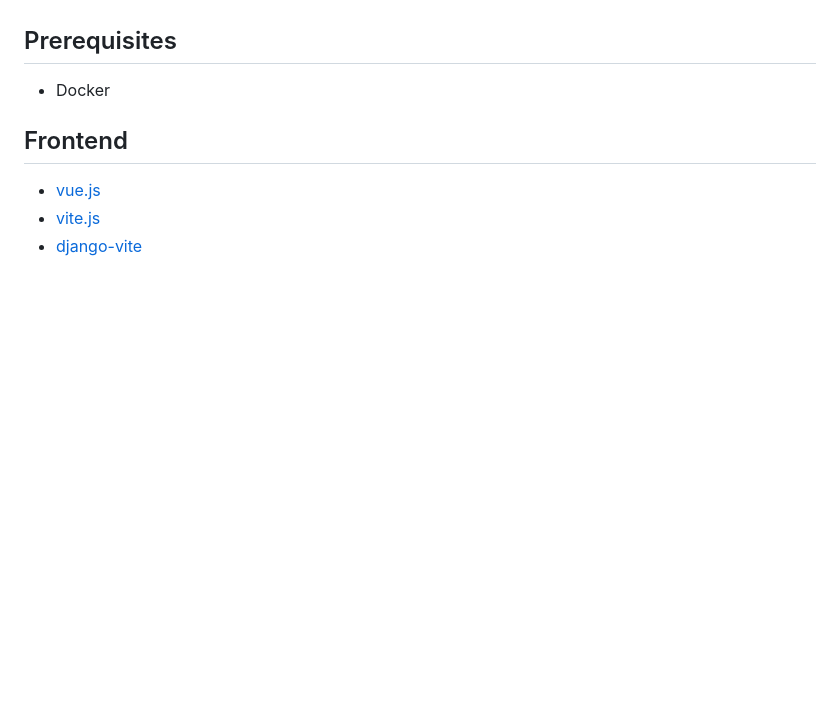
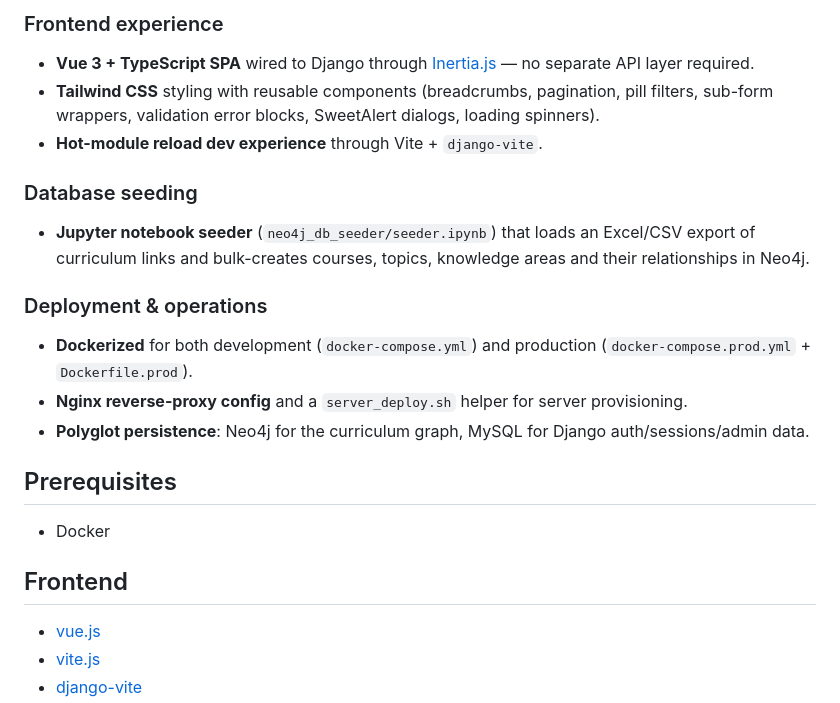
Before and after one commit to CalElAn/curriculum-mapping-tool-v2, a Markdown page: README.md, the part around one of its changes. Drawn GitHub-style; blank space fills up the shorter version.

```diff
--- a/README.md
+++ b/README.md
@@ -10,3 +48,15 @@ Curriculum mapping is the process of associating course-level learning outcomes
+### Frontend experience
+- **Vue 3 + TypeScript SPA** wired to Django through [Inertia.js](https://inertiajs.com/) — no separate API layer required.
+- **Tailwind CSS** styling with reusable components (breadcrumbs, pagination, pill filters, sub-form wrappers, validation error blocks, SweetAlert dialogs, loading spinners).
+- **Hot-module reload dev experience** through Vite + `django-vite`.
+
+### Database seeding
+- **Jupyter notebook seeder** (`neo4j_db_seeder/seeder.ipynb`) that loads an Excel/CSV export of curriculum links and bulk-creates courses, topics, knowledge areas and their relationships in Neo4j.
+
+### Deployment & operations
+- **Dockerized** for both development (`docker-compose.yml`) and production (`docker-compose.prod.yml` + `Dockerfile.prod`).
+- **Nginx reverse-proxy config** and a `server_deploy.sh` helper for server provisioning.
+- **Polyglot persistence**: Neo4j for the curriculum graph, MySQL for Django auth/sessions/admin data.
 
 ## Prerequisites
 - Docker
```
Also changed, not shown: other parts of README.md (+38 -0 lines).
